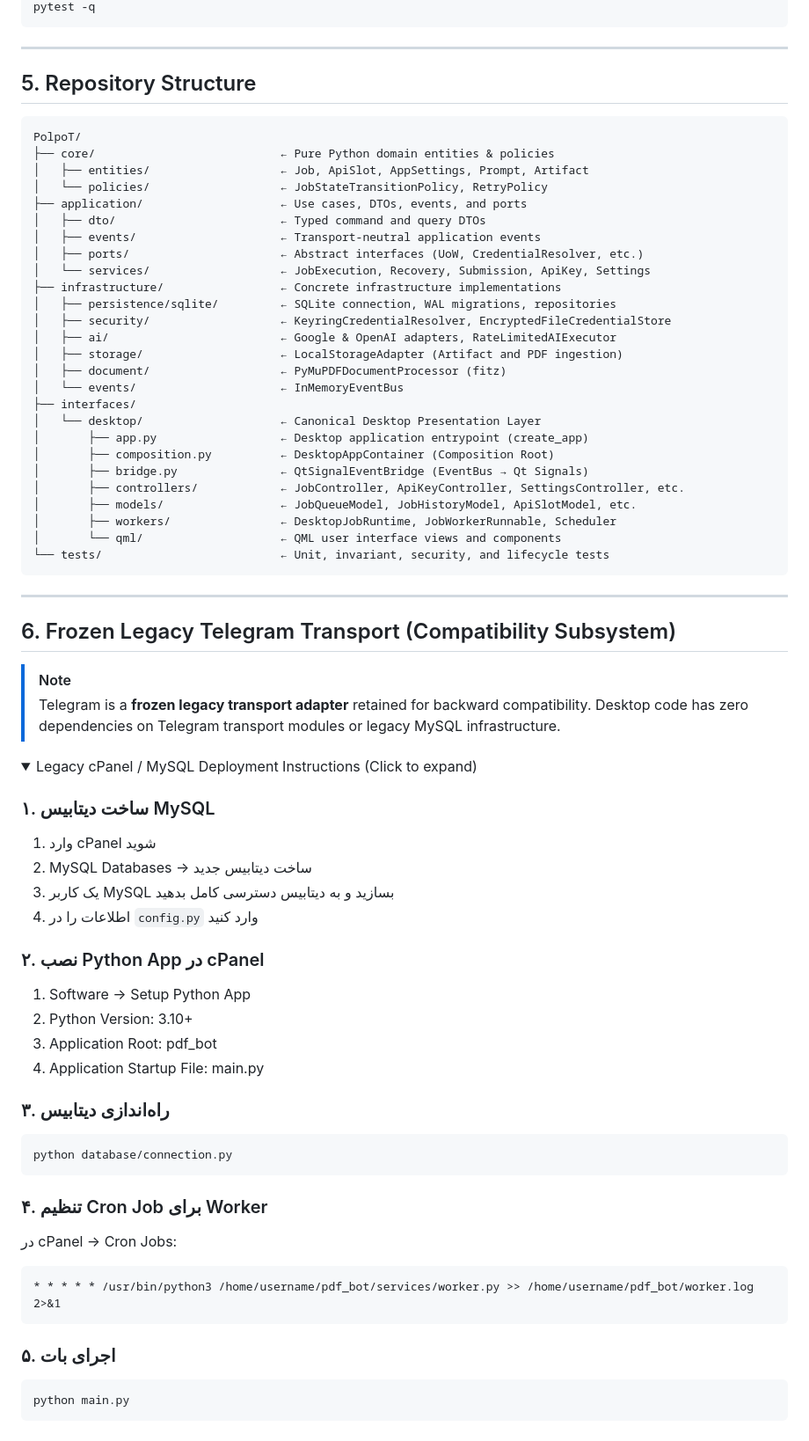
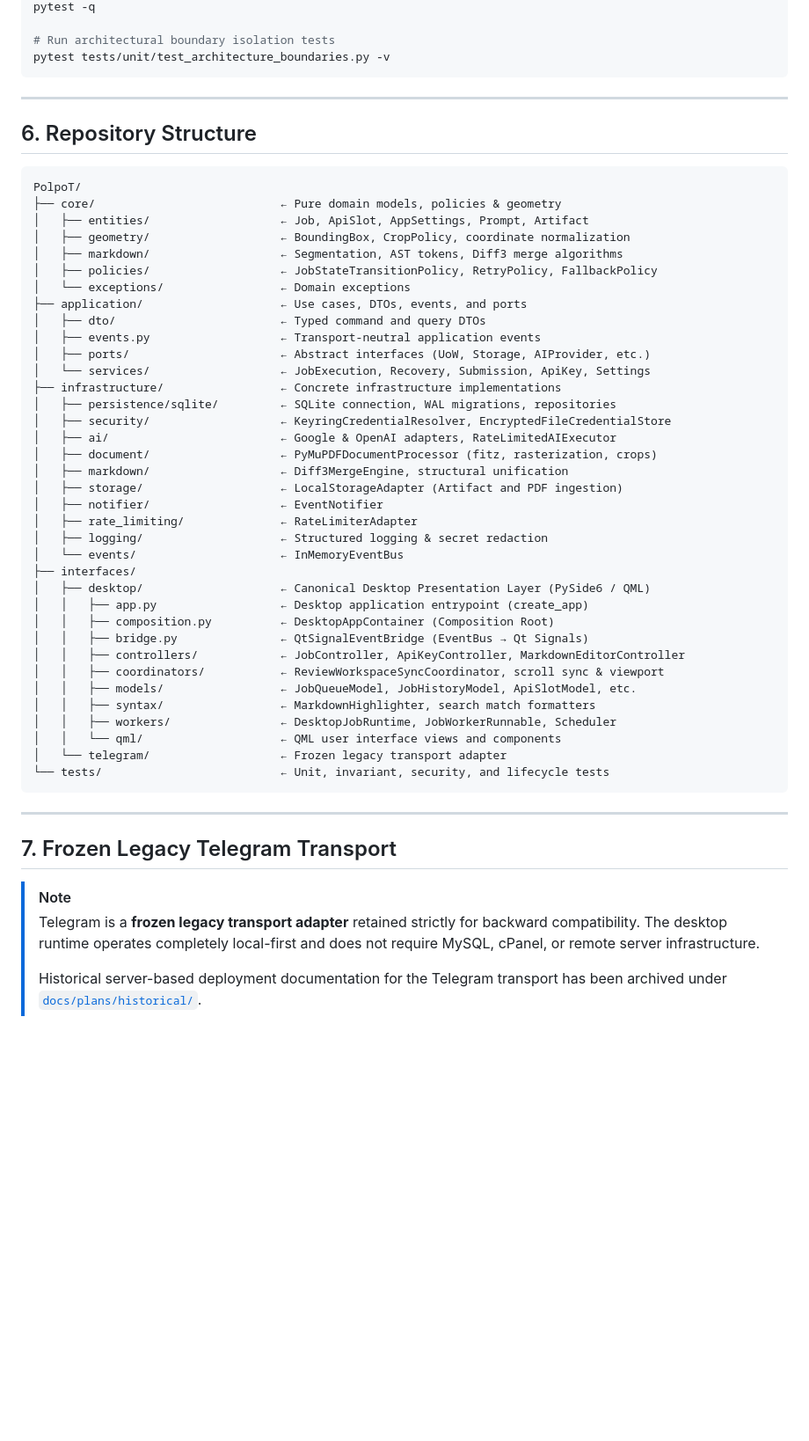
Before and after one commit to amirreza-a2a/Polpo, a Markdown page: README.md, the part around one of its changes. Shown at 88% size. Drawn GitHub-style; folded sections open; blank space fills up the shorter version.

Commit message:
docs(readme): modernize README for desktop review workspace and diff3 three-way merge

````diff
--- a/README.md
+++ b/README.md
@@ -62,74 +72,57 @@ Run the full automated test suite:
 pytest -q
+
+# Run architectural boundary isolation tests
+pytest tests/unit/test_architecture_boundaries.py -v
 ```
 
 ---
 
-## 5. Repository Structure
+## 6. Repository Structure
 
 ```text
 PolpoT/
-├── core/                           ← Pure Python domain entities & policies
+├── core/                           ← Pure domain models, policies & geometry
 │   ├── entities/                   ← Job, ApiSlot, AppSettings, Prompt, Artifact
-│   └── policies/                   ← JobStateTransitionPolicy, RetryPolicy
+│   ├── geometry/                   ← BoundingBox, CropPolicy, coordinate normalization
+│   ├── markdown/                   ← Segmentation, AST tokens, Diff3 merge algorithms
+│   ├── policies/                   ← JobStateTransitionPolicy, RetryPolicy, FallbackPolicy
+│   └── exceptions/                 ← Domain exceptions
 ├── application/                    ← Use cases, DTOs, events, and ports
 │   ├── dto/                        ← Typed command and query DTOs
-│   ├── events/                     ← Transport-neutral application events
-│   ├── ports/                      ← Abstract interfaces (UoW, CredentialResolver, etc.)
+│   ├── events.py                   ← Transport-neutral application events
+│   ├── ports/                      ← Abstract interfaces (UoW, Storage, AIProvider, etc.)
 │   └── services/                   ← JobExecution, Recovery, Submission, ApiKey, Settings
 ├── infrastructure/                 ← Concrete infrastructure implementations
 │   ├── persistence/sqlite/         ← SQLite connection, WAL migrations, repositories
 │   ├── security/                   ← KeyringCredentialResolver, EncryptedFileCredentialStore
 │   ├── ai/                         ← Google & OpenAI adapters, RateLimitedAIExecutor
+│   ├── document/                   ← PyMuPDFDocumentProcessor (fitz, rasterization, crops)
+│   ├── markdown/                   ← Diff3MergeEngine, structural unification
 │   ├── storage/                    ← LocalStorageAdapter (Artifact and PDF ingestion)
-│   ├── document/                   ← PyMuPDFDocumentProcessor (fitz)
+│   ├── notifier/                   ← EventNotifier
+│   ├── rate_limiting/              ← RateLimiterAdapter
+│   ├── logging/                    ← Structured logging & secret redaction
 │   └── events/                     ← InMemoryEventBus
 ├── interfaces/
-│   └── desktop/                    ← Canonical Desktop Presentation Layer
-│       ├── app.py                  ← Desktop application entrypoint (create_app)
-│       ├── composition.py          ← DesktopAppContainer (Composition Root)
-│       ├── bridge.py               ← QtSignalEventBridge (EventBus → Qt Signals)
-│       ├── controllers/            ← JobController, ApiKeyController, SettingsController, etc.
-│       ├── models/                 ← JobQueueModel, JobHistoryModel, ApiSlotModel, etc.
-│       ├── workers/                ← DesktopJobRuntime, JobWorkerRunnable, Scheduler
-│       └── qml/                    ← QML user interface views and components
+│   ├── desktop/                    ← Canonical Desktop Presentation Layer (PySide6 / QML)
+│   │   ├── app.py                  ← Desktop application entrypoint (create_app)
+│   │   ├── composition.py          ← DesktopAppContainer (Composition Root)
+│   │   ├── bridge.py               ← QtSignalEventBridge (EventBus → Qt Signals)
+│   │   ├── controllers/            ← JobController, ApiKeyController, MarkdownEditorController
+│   │   ├── coordinators/           ← ReviewWorkspaceSyncCoordinator, scroll sync & viewport
+│   │   ├── models/                 ← JobQueueModel, JobHistoryModel, ApiSlotModel, etc.
+│   │   ├── syntax/                 ← MarkdownHighlighter, search match formatters
+│   │   ├── workers/                ← DesktopJobRuntime, JobWorkerRunnable, Scheduler
+│   │   └── qml/                    ← QML user interface views and components
+│   └── telegram/                   ← Frozen legacy transport adapter
 └── tests/                          ← Unit, invariant, security, and lifecycle tests
 ```
 
 ---
 
-## 6. Frozen Legacy Telegram Transport (Compatibility Subsystem)
+## 7. Frozen Legacy Telegram Transport
 
 > [!NOTE]
-> Telegram is a **frozen legacy transport adapter** retained for backward compatibility. Desktop code has zero dependencies on Telegram transport modules or legacy MySQL infrastructure.
-
-<details>
-<summary>Legacy cPanel / MySQL Deployment Instructions (Click to expand)</summary>
-
-### ۱. ساخت دیتابیس MySQL
-1. وارد cPanel شوید
-2. MySQL Databases → ساخت دیتابیس جدید
-3. یک کاربر MySQL بسازید و به دیتابیس دسترسی کامل بدهید
-4. اطلاعات را در `config.py` وارد کنید
-
-### ۲. نصب Python App در cPanel
-1. Software → Setup Python App
-2. Python Version: 3.10+
-3. Application Root: pdf_bot
-4. Application Startup File: main.py
-
-### ۳. راه‌اندازی دیتابیس
-```bash
-python database/connection.py
-```
-
-### ۴. تنظیم Cron Job برای Worker
-در cPanel → Cron Jobs:
-```
-* * * * * /usr/bin/python3 /home/username/pdf_bot/services/worker.py >> /home/username/pdf_bot/worker.log 2>&1
-```
-
-### ۵. اجرای بات
-```bash
-python main.py
-```
-</details>
+> Telegram is a **frozen legacy transport adapter** retained strictly for backward compatibility. The desktop runtime operates completely local-first and does not require MySQL, cPanel, or remote server infrastructure.
+>
+> Historical server-based deployment documentation for the Telegram transport has been archived under [`docs/plans/historical/`](docs/plans/historical/).
````
Also changed, not shown: other parts of README.md (+27 -17 lines).
